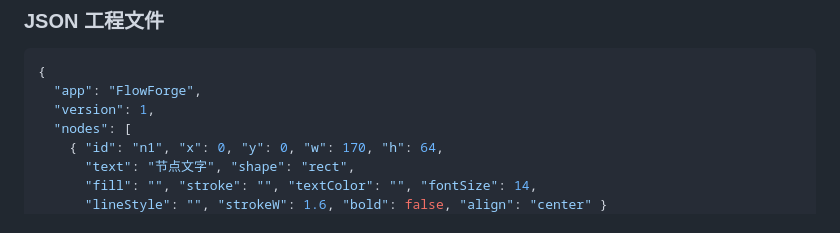
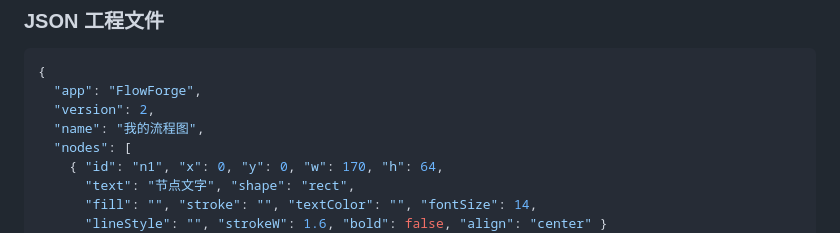
Before and after one commit to shexiao123/flowforge, a Markdown page: README.md, the part around one of its changes. GitHub-like rendering.

````diff
--- a/README.md
+++ b/README.md
@@ -173,7 +197,8 @@ Mac 上把 `Ctrl` 换成 `Cmd` 同样有效。
 ```json
 {
   "app": "FlowForge",
-  "version": 1,
+  "version": 2,
+  "name": "我的流程图",
   "nodes": [
     { "id": "n1", "x": 0, "y": 0, "w": 170, "h": 64,
       "text": "节点文字", "shape": "rect",
````
Also changed, not shown: other parts of README.md (+36 -10 lines), docs/preview-files.png (added), 3 other files.
